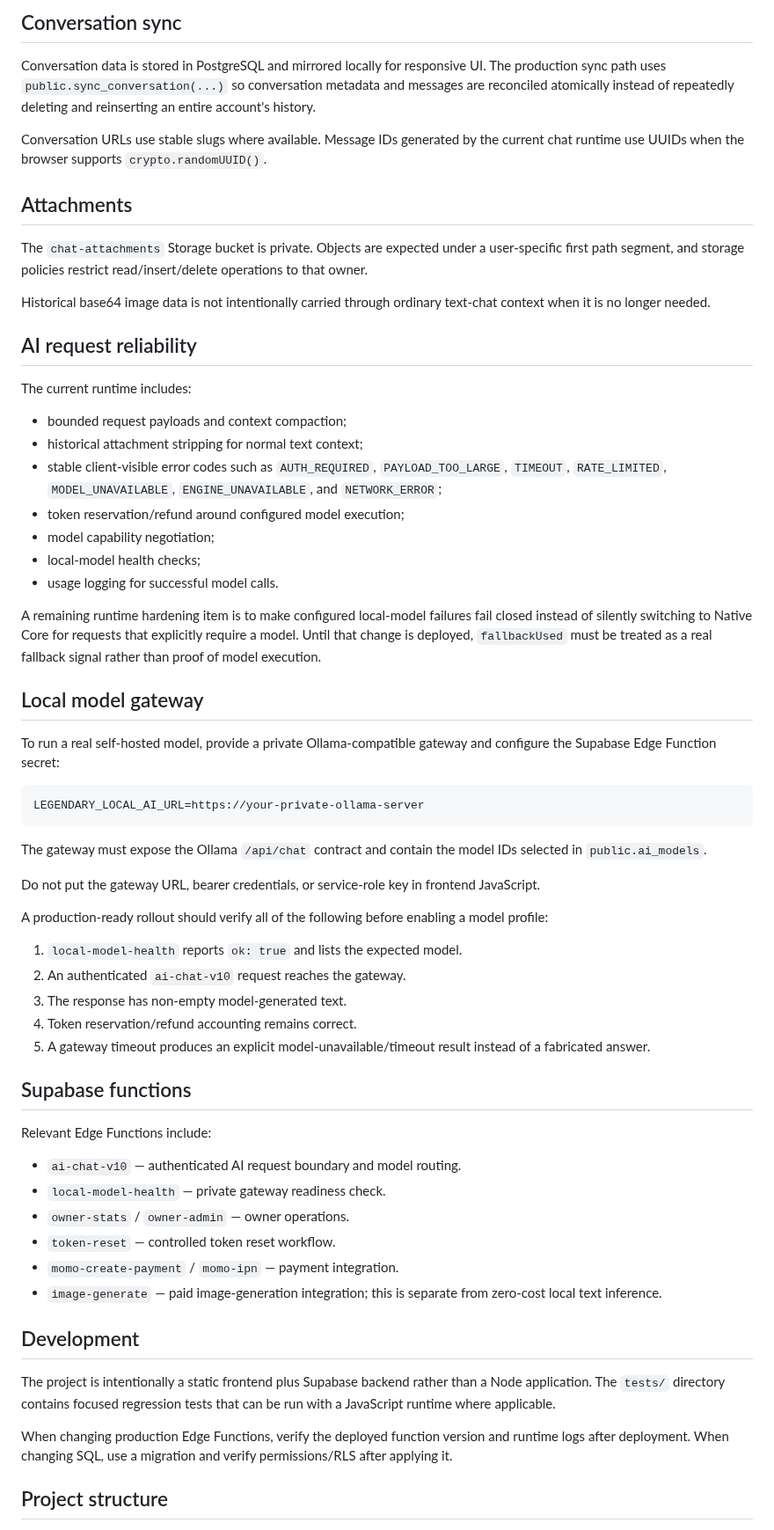
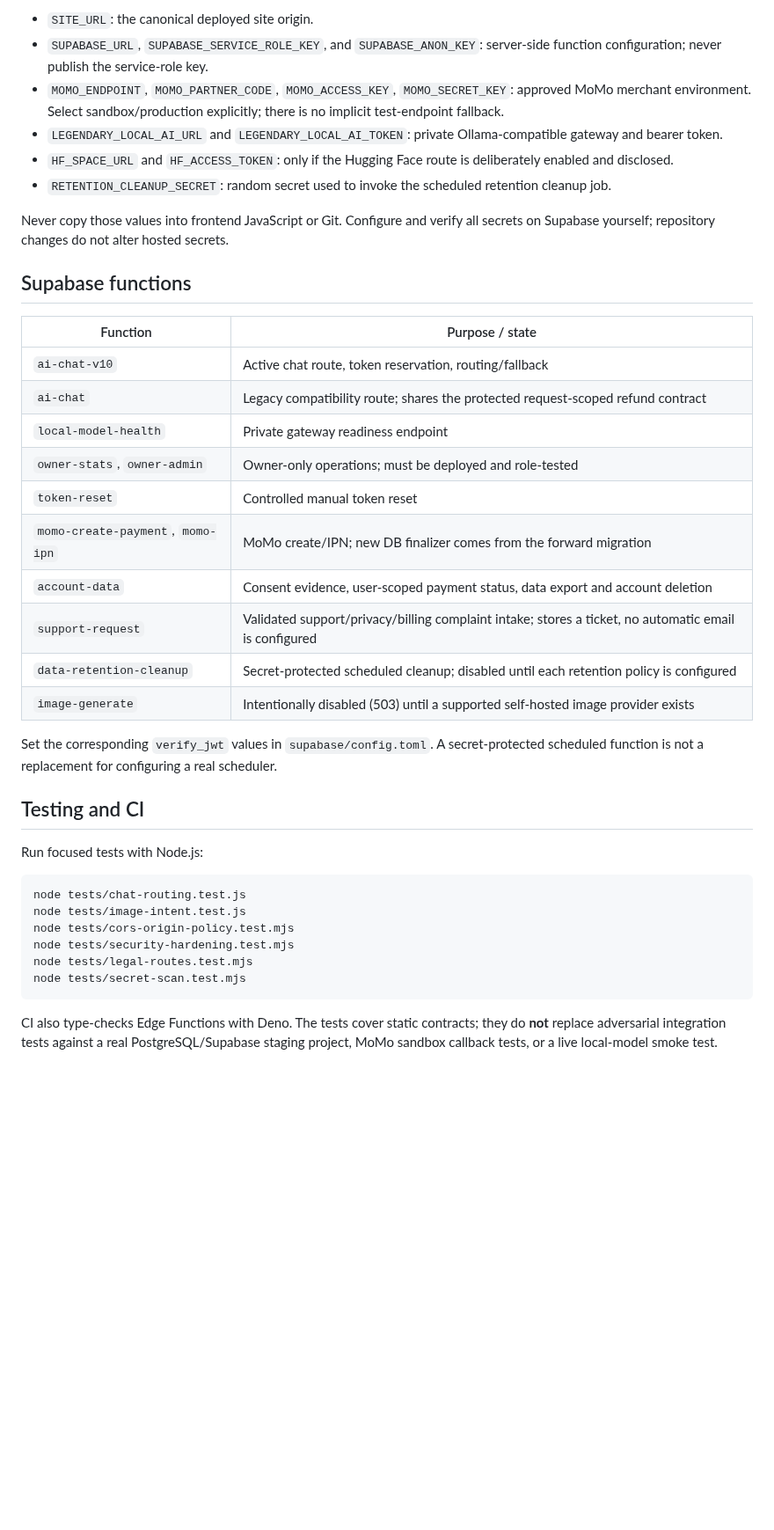
Before and after one commit to ltrtrongphu-png/LegendaryAI, a Markdown page: README.md, the part around one of its changes. Shown at 88% size. Drawn GitHub-style; blank space fills up the shorter version.

````diff
--- a/README.md
+++ b/README.md
@@ -72,66 +55,40 @@ Do not copy older quota values from historical documentation into production cod
 
-## Conversation sync
+- <code>SITE_URL</code>: the canonical deployed site origin.
+- <code>SUPABASE_URL</code>, <code>SUPABASE_SERVICE_ROLE_KEY</code>, and <code>SUPABASE_ANON_KEY</code>: server-side function configuration; never publish the service-role key.
+- <code>MOMO_ENDPOINT</code>, <code>MOMO_PARTNER_CODE</code>, <code>MOMO_ACCESS_KEY</code>, <code>MOMO_SECRET_KEY</code>: approved MoMo merchant environment. Select sandbox/production explicitly; there is no implicit test-endpoint fallback.
+- <code>LEGENDARY_LOCAL_AI_URL</code> and <code>LEGENDARY_LOCAL_AI_TOKEN</code>: private Ollama-compatible gateway and bearer token.
+- <code>HF_SPACE_URL</code> and <code>HF_ACCESS_TOKEN</code>: only if the Hugging Face route is deliberately enabled and disclosed.
+- <code>RETENTION_CLEANUP_SECRET</code>: random secret used to invoke the scheduled retention cleanup job.
 
-Conversation data is stored in PostgreSQL and mirrored locally for responsive UI. The production sync path uses `public.sync_conversation(...)` so conversation metadata and messages are reconciled atomically instead of repeatedly deleting and reinserting an entire account's history.
-
-Conversation URLs use stable slugs where available. Message IDs generated by the current chat runtime use UUIDs when the browser supports `crypto.randomUUID()`.
-
-## Attachments
-
-The `chat-attachments` Storage bucket is private. Objects are expected under a user-specific first path segment, and storage policies restrict read/insert/delete operations to that owner.
-
-Historical base64 image data is not intentionally carried through ordinary text-chat context when it is no longer needed.
-
-## AI request reliability
-
-The current runtime includes:
-
-- bounded request payloads and context compaction;
-- historical attachment stripping for normal text context;
-- stable client-visible error codes such as `AUTH_REQUIRED`, `PAYLOAD_TOO_LARGE`, `TIMEOUT`, `RATE_LIMITED`, `MODEL_UNAVAILABLE`, `ENGINE_UNAVAILABLE`, and `NETWORK_ERROR`;
-- token reservation/refund around configured model execution;
-- model capability negotiation;
-- local-model health checks;
-- usage logging for successful model calls.
-
-A remaining runtime hardening item is to make configured local-model failures fail closed instead of silently switching to Native Core for requests that explicitly require a model. Until that change is deployed, `fallbackUsed` must be treated as a real fallback signal rather than proof of model execution.
-
-## Local model gateway
-
-To run a real self-hosted model, provide a private Ollama-compatible gateway and configure the Supabase Edge Function secret:
-
-```text
-LEGENDARY_LOCAL_AI_URL=https://your-private-ollama-server
-```
-
-The gateway must expose the Ollama `/api/chat` contract and contain the model IDs selected in `public.ai_models`.
-
-Do not put the gateway URL, bearer credentials, or service-role key in frontend JavaScript.
-
-A production-ready rollout should verify all of the following before enabling a model profile:
-
-1. `local-model-health` reports `ok: true` and lists the expected model.
-2. An authenticated `ai-chat-v10` request reaches the gateway.
-3. The response has non-empty model-generated text.
-4. Token reservation/refund accounting remains correct.
-5. A gateway timeout produces an explicit model-unavailable/timeout result instead of a fabricated answer.
+Never copy those values into frontend JavaScript or Git. Configure and verify all secrets on Supabase yourself; repository changes do not alter hosted secrets.
 
 ## Supabase functions
 
-Relevant Edge Functions include:
+| Function | Purpose / state |
+|---|---|
+| <code>ai-chat-v10</code> | Active chat route, token reservation, routing/fallback |
+| <code>ai-chat</code> | Legacy compatibility route; shares the protected request-scoped refund contract |
+| <code>local-model-health</code> | Private gateway readiness endpoint |
+| <code>owner-stats</code>, <code>owner-admin</code> | Owner-only operations; must be deployed and role-tested |
+| <code>token-reset</code> | Controlled manual token reset |
+| <code>momo-create-payment</code>, <code>momo-ipn</code> | MoMo create/IPN; new DB finalizer comes from the forward migration |
+| <code>account-data</code> | Consent evidence, user-scoped payment status, data export and account deletion |
+| <code>support-request</code> | Validated support/privacy/billing complaint intake; stores a ticket, no automatic email is configured |
+| <code>data-retention-cleanup</code> | Secret-protected scheduled cleanup; disabled until each retention policy is configured |
+| <code>image-generate</code> | Intentionally disabled (503) until a supported self-hosted image provider exists |
 
-- `ai-chat-v10` — authenticated AI request boundary and model routing.
-- `local-model-health` — private gateway readiness check.
-- `owner-stats` / `owner-admin` — owner operations.
-- `token-reset` — controlled token reset workflow.
-- `momo-create-payment` / `momo-ipn` — payment integration.
-- `image-generate` — paid image-generation integration; this is separate from zero-cost local text inference.
+Set the corresponding <code>verify_jwt</code> values in <code>supabase/config.toml</code>. A secret-protected scheduled function is not a replacement for configuring a real scheduler.
 
-## Development
+## Testing and CI
 
-The project is intentionally a static frontend plus Supabase backend rather than a Node application. The `tests/` directory contains focused regression tests that can be run with a JavaScript runtime where applicable.
+Run focused tests with Node.js:
 
-When changing production Edge Functions, verify the deployed function version and runtime logs after deployment. When changing SQL, use a migration and verify permissions/RLS after applying it.
+<pre><code>node tests/chat-routing.test.js
+node tests/image-intent.test.js
+node tests/cors-origin-policy.test.mjs
+node tests/security-hardening.test.mjs
+node tests/legal-routes.test.mjs
+node tests/secret-scan.test.mjs</code></pre>
 
-## Project structure
+CI also type-checks Edge Functions with Deno. The tests cover static contracts; they do **not** replace adversarial integration tests against a real PostgreSQL/Supabase staging project, MoMo sandbox callback tests, or a live local-model smoke test.
 
````
Also changed, not shown: other parts of README.md (+45 -69 lines).
